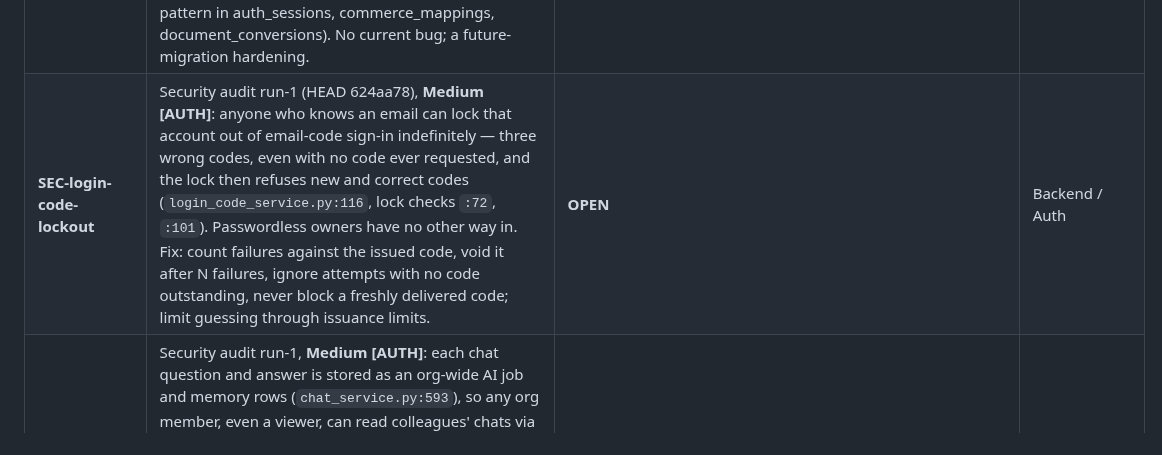
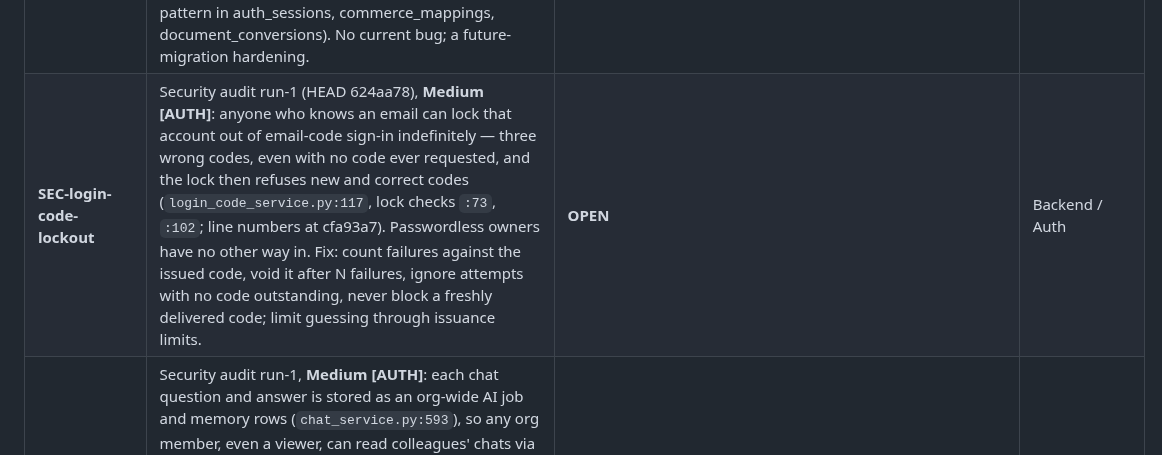
Before and after one commit to hamedbiglari/AI-Operating-Layer, a Markdown page: docs/ai-context/DEBT_REGISTER.md, the part around the change. GitHub-like rendering.

Commit message:
docs(debt): refresh SEC row line references at cfa93a7
- Task 3 shifted login_code_service.py by one line; the lockout row's
  references are corrected (116->117, 72->73, 101->102).
- SEC-chat-memory-org-read needs no change: the register has no
  Location column and its text already carries the audit references
  (chat_service.py:593, memory_center_service.py:51, ai_center.py:612,
  :715), which still match the code.
- Docs only; anchor does not move.

Co-Authored-By: Claude Opus 5.5 <noreply@anthropic.com>

```diff
--- a/docs/ai-context/DEBT_REGISTER.md
+++ b/docs/ai-context/DEBT_REGISTER.md
@@ -220,7 +220,7 @@ not on preference.
 | **V5-admin-grant** | Platform-admin grants are rows in `platform_admins` written by an operator in the database; there is no route or CLI to grant or revoke one, and no audit entry for it. | **CLOSED** (polish phase 1: `POST /admin/grant` and `DELETE /admin/grant/{user_id}`, audit-logged, no self-revoke; Grant admin / Make admin / Revoke on #screen-admin-users; `test_grant_and_revoke_platform_admin`, `e2e/admin.js`) | Backend / Admin |
 | **V5-apps-cargo-update** | The native shell's Rust crates (`apps/shared/src-tauri/Cargo.lock`: tauri 2.12, tauri-plugin-opener, p256, serde and the rest) were not refreshed in the 2026-11-01 dependency pass: no Rust toolchain on the build machine, so `cargo update` and `cargo test --locked` could not run. The JS side (@tauri-apps/cli 2.12.2 -> 2.12.4) was updated. Run `cargo update` in apps/shared/src-tauri with Rust installed, then `node apps/shared/scripts/export-platforms.mjs` and the Client suite CI. | **OPEN** | Apps / Build |
 | **V5-tenant-isolation-composite-fk** | The original knowledge chain (documents→sources, document_chunks, evidence, claims, claim_evidence, entities, conversations) uses single-column foreign keys, so cross-org protection for those tables depends on the query layer filtering by organization_id, not on the database refusing the row. A composite FK on (id, organization_id) would add defense-in-depth (see the pattern in auth_sessions, commerce_mappings, document_conversions). No current bug; a future-migration hardening. | **OPEN** | Backend / Auth |
-| **SEC-login-code-lockout** | Security audit run-1 (HEAD 624aa78), **Medium [AUTH]**: anyone who knows an email can lock that account out of email-code sign-in indefinitely — three wrong codes, even with no code ever requested, and the lock then refuses new and correct codes (`login_code_service.py:116`, lock checks `:72`, `:101`). Passwordless owners have no other way in. Fix: count failures against the issued code, void it after N failures, ignore attempts with no code outstanding, never block a freshly delivered code; limit guessing through issuance limits. | **OPEN** | Backend / Auth |
+| **SEC-login-code-lockout** | Security audit run-1 (HEAD 624aa78), **Medium [AUTH]**: anyone who knows an email can lock that account out of email-code sign-in indefinitely — three wrong codes, even with no code ever requested, and the lock then refuses new and correct codes (`login_code_service.py:117`, lock checks `:73`, `:102`; line numbers at cfa93a7). Passwordless owners have no other way in. Fix: count failures against the issued code, void it after N failures, ignore attempts with no code outstanding, never block a freshly delivered code; limit guessing through issuance limits. | **OPEN** | Backend / Auth |
 | **SEC-chat-memory-org-read** | Security audit run-1, **Medium [AUTH]**: each chat question and answer is stored as an org-wide AI job and memory rows (`chat_service.py:593`), so any org member, even a viewer, can read colleagues' chats via `/memory/search`, `/ai-center/memory`, `/ai-center/jobs` (`memory_center_service.py:51`, `ai_center.py:612`, `:715`); the rows survive conversation deletion. Fix: owner-filter or exclude `chat-*` job keys in every memory/job read, stop copying the question into `job.goal`, delete the rows with the conversation. | **OPEN** | Backend / AI |
 | **SEC-job-key-precreate** | Security audit run-1, **Low [AUTH]**: an editor can pre-create job key `synthesis-<run>-reduce1` (or `agent-task-*`) via `POST /ai-center/jobs`; the victim's run then adopts the attacker's job output (`ai_job_service.py:54`, `synthesis_service.py:319`). Fix: reject reserved prefixes in the public route; system callers treat `created=False` as an error unless the job belongs to that parent. | **OPEN** | Backend / AI |
 | **SEC-subscriber-csv-injection** | Security audit run-1, **Low**: the public, unauthenticated subscribe field `source` is exported unneutralized into the admin subscriber CSV (formula injection, `website.py:275`). Fix: apply the existing `_csv_cell` neutralizer to every column. | **OPEN** | Backend / Website |
```
